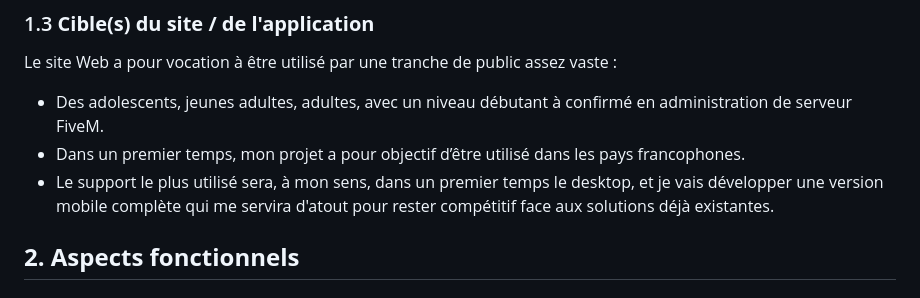
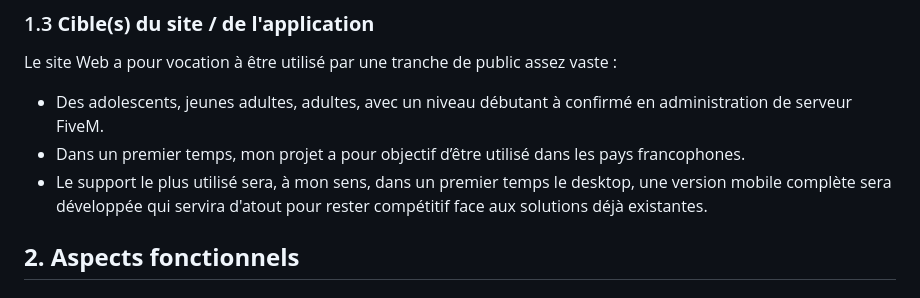
Before and after one commit to x3Lo/fxGuard, a Markdown page: README.md, the part around the change. Drawn GitHub-style.

Commit message:
edit CdC : edit 1.3 cible du site

```diff
--- a/README.md
+++ b/README.md
@@ -54,7 +54,7 @@ FxGuard pourra par exemple modifier le catalogue de voitures mis en vente en don
 Le site Web a pour vocation à être utilisé par une tranche de public assez vaste :
 - Des adolescents, jeunes adultes, adultes, avec un niveau débutant à confirmé en administration de serveur FiveM.
 - Dans un premier temps, mon projet a pour objectif d’être utilisé dans les pays francophones.
-- Le support le plus utilisé sera, à mon sens, dans un premier temps le desktop, et je vais développer une version mobile complète qui me servira d'atout pour rester compétitif face aux solutions déjà existantes.
+- Le support le plus utilisé sera, à mon sens, dans un premier temps le desktop, une version mobile complète sera développée qui servira d'atout pour rester compétitif face aux solutions déjà existantes.
 
 ## **2. Aspects fonctionnels**
 
```
